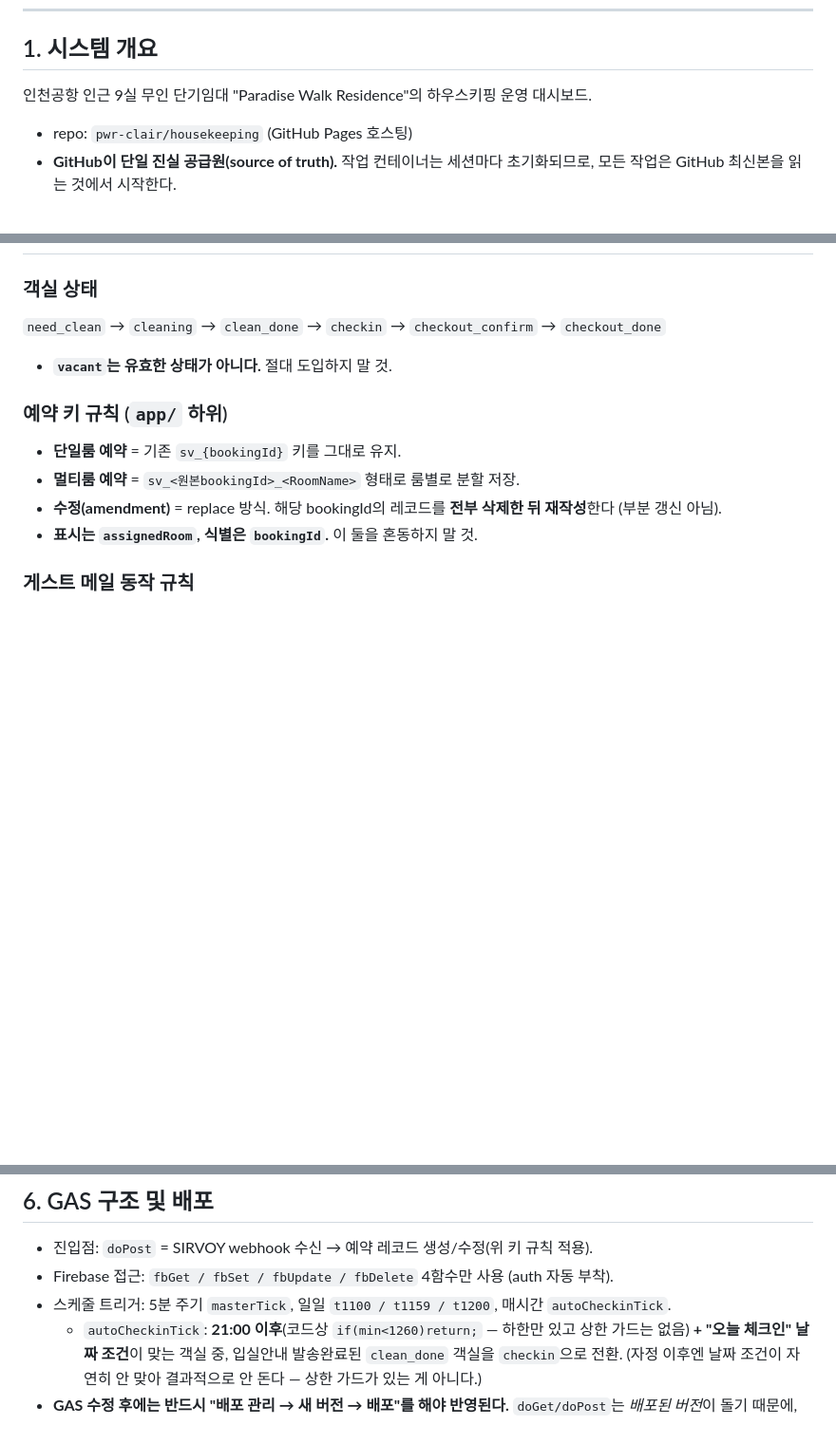
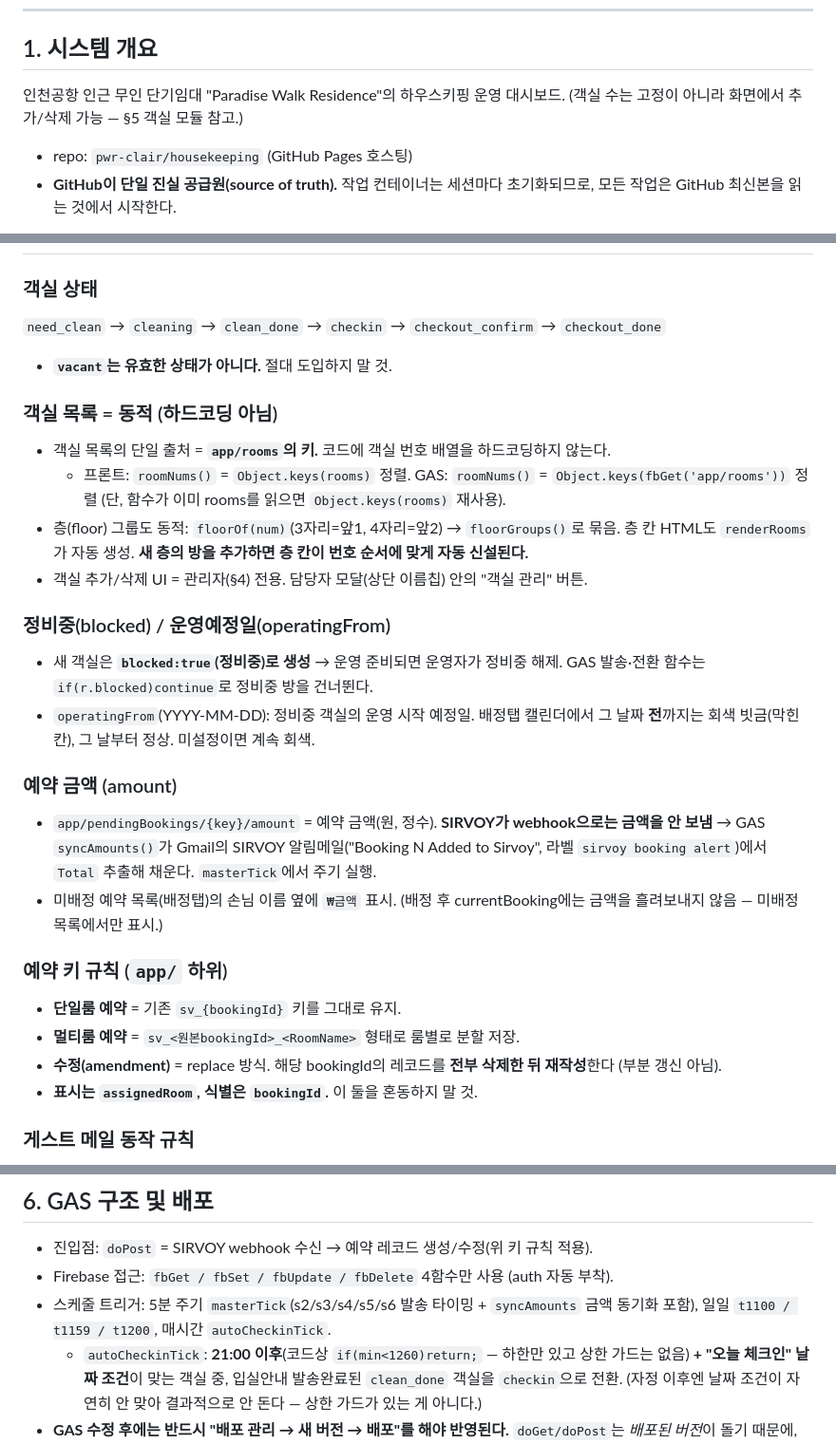
Before and after one commit to pwr-clair/housekeeping, a Markdown page: CLAUDE.md, 3 parts joined by grey strips. Shown at 95% size. Drawn GitHub-style; blank space fills up the shorter version.

Commit message:
docs: update CLAUDE.md — dynamic rooms, operatingFrom, amount/syncAmounts
객실 동적화(roomNums/floorOf/floorGroups), 정비중·operatingFrom, 예약 금액
(pendingBookings.amount + GAS syncAmounts), masterTick 설명을 반영.

Co-Authored-By: Claude Opus 4.8 <noreply@anthropic.com>
Claude-Session: https://claude.ai/code/session_019xhGJrLDVj3KuWnUN4wL8T

```diff
--- a/CLAUDE.md
+++ b/CLAUDE.md
@@ -5,7 +5,7 @@
 ---
 
 ## 1. 시스템 개요
-인천공항 인근 9실 무인 단기임대 "Paradise Walk Residence"의 하우스키핑 운영 대시보드.
+인천공항 인근 무인 단기임대 "Paradise Walk Residence"의 하우스키핑 운영 대시보드. (객실 수는 고정이 아니라 화면에서 추가/삭제 가능 — §5 객실 모듈 참고.)
 - repo: `pwr-clair/housekeeping` (GitHub Pages 호스팅)
 - **GitHub이 단일 진실 공급원(source of truth).** 작업 컨테이너는 세션마다 초기화되므로, 모든 작업은 GitHub 최신본을 읽는 것에서 시작한다.
 
@@ -48,6 +48,20 @@ RTDB는 **이미 `auth != null`로 잠겨 있다.** 비로그인 접근은 전
 `need_clean` → `cleaning` → `clean_done` → `checkin` → `checkout_confirm` → `checkout_done`
 - **`vacant`는 유효한 상태가 아니다.** 절대 도입하지 말 것.
 
+### 객실 목록 = 동적 (하드코딩 아님)
+- 객실 목록의 단일 출처 = **`app/rooms`의 키.** 코드에 객실 번호 배열을 하드코딩하지 않는다.
+  - 프론트: `roomNums()` = `Object.keys(rooms)` 정렬. GAS: `roomNums()` = `Object.keys(fbGet('app/rooms'))` 정렬 (단, 함수가 이미 rooms를 읽으면 `Object.keys(rooms)` 재사용).
+- 층(floor) 그룹도 동적: `floorOf(num)`(3자리=앞1, 4자리=앞2) → `floorGroups()`로 묶음. 층 칸 HTML도 `renderRooms`가 자동 생성. **새 층의 방을 추가하면 층 칸이 번호 순서에 맞게 자동 신설된다.**
+- 객실 추가/삭제 UI = 관리자(§4) 전용. 담당자 모달(상단 이름칩) 안의 "객실 관리" 버튼.
+
+### 정비중(blocked) / 운영예정일(operatingFrom)
+- 새 객실은 **`blocked:true`(정비중)로 생성** → 운영 준비되면 운영자가 정비중 해제. GAS 발송·전환 함수는 `if(r.blocked)continue`로 정비중 방을 건너뛴다.
+- `operatingFrom`(YYYY-MM-DD): 정비중 객실의 운영 시작 예정일. 배정탭 캘린더에서 그 날짜 **전**까지는 회색 빗금(막힌 칸), 그 날부터 정상. 미설정이면 계속 회색.
+
+### 예약 금액 (amount)
+- `app/pendingBookings/{key}/amount` = 예약 금액(원, 정수). **SIRVOY가 webhook으로는 금액을 안 보냄** → GAS `syncAmounts()`가 Gmail의 SIRVOY 알림메일("Booking N Added to Sirvoy", 라벨 `sirvoy booking alert`)에서 `Total` 추출해 채운다. `masterTick`에서 주기 실행.
+- 미배정 예약 목록(배정탭)의 손님 이름 옆에 `₩금액` 표시. (배정 후 currentBooking에는 금액을 흘려보내지 않음 — 미배정 목록에서만 표시.)
+
 ### 예약 키 규칙 (`app/` 하위)
 - **단일룸 예약** = 기존 `sv_{bookingId}` 키를 그대로 유지.
 - **멀티룸 예약** = `sv_<원본bookingId>_<RoomName>` 형태로 룸별로 분할 저장.
@@ -64,7 +78,7 @@ RTDB는 **이미 `auth != null`로 잠겨 있다.** 비로그인 접근은 전
 ## 6. GAS 구조 및 배포
 - 진입점: `doPost` = SIRVOY webhook 수신 → 예약 레코드 생성/수정(위 키 규칙 적용).
 - Firebase 접근: `fbGet / fbSet / fbUpdate / fbDelete` 4함수만 사용 (auth 자동 부착).
-- 스케줄 트리거: 5분 주기 `masterTick`, 일일 `t1100 / t1159 / t1200`, 매시간 `autoCheckinTick`.
+- 스케줄 트리거: 5분 주기 `masterTick`(s2/s3/s4/s5/s6 발송 타이밍 + `syncAmounts` 금액 동기화 포함), 일일 `t1100 / t1159 / t1200`, 매시간 `autoCheckinTick`.
   - `autoCheckinTick`: **21:00 이후**(코드상 `if(min<1260)return;` — 하한만 있고 상한 가드는 없음) **+ "오늘 체크인" 날짜 조건**이 맞는 객실 중, 입실안내 발송완료된 `clean_done` 객실을 `checkin`으로 전환. (자정 이후엔 날짜 조건이 자연히 안 맞아 결과적으로 안 돈다 — 상한 가드가 있는 게 아니다.)
 - **GAS 수정 후에는 반드시 "배포 관리 → 새 버전 → 배포"를 해야 반영된다.** `doGet/doPost`는 *배포된 버전*이 돌기 때문에, 코드만 고치고 배포 안 하면 "고쳤는데 왜 그대로지?"로 시간을 날린다. 단, **트리거 함수와 Firebase 템플릿 변경은 배포와 무관**하게 즉시 반영된다.
 
```
